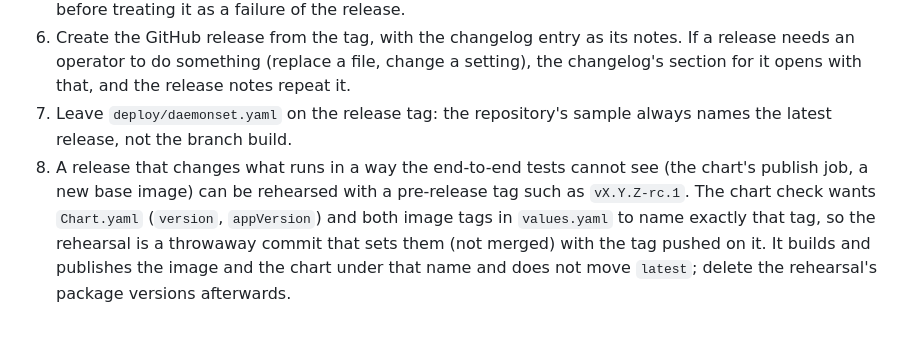
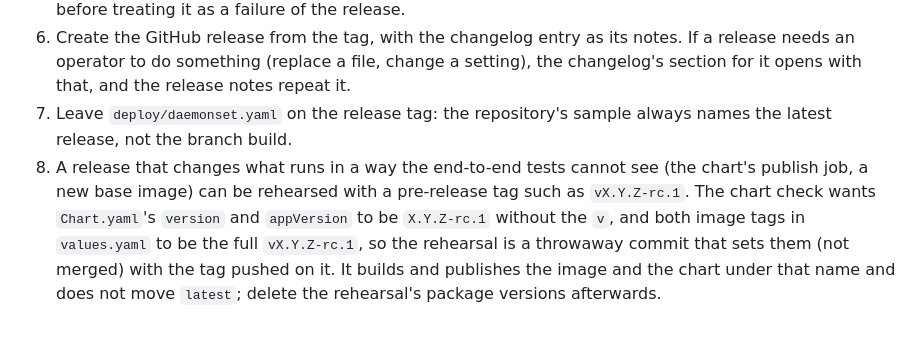
Before and after one commit to SteadyInfraTech/steady-image-cache, a Markdown page: RELEASING.md, the part around the change. GitHub-like rendering.

Commit message:
Docs: the rehearsal's chart fields have no v; the CI table says its triggers are a summary
Co-Authored-By: Claude Sonnet 5.5 <noreply@anthropic.com>
Claude-Session: https://claude.ai/code/session_01X5FN27N6x31ppsSPRj5ssN

```diff
--- a/RELEASING.md
+++ b/RELEASING.md
@@ -8,4 +8,4 @@
 5. Check what the tag published: `docker run --rm ghcr.io/steadyinfratech/steady-image-cache:vX.Y.Z --version` must print the version, and `docker buildx imagetools inspect` must list both platforms. The `Helm Chart CI/CD` run for the tag must show `publish-chart` green (it checks that the chart names the release, waits for the image, and pushes `oci://ghcr.io/steadyinfratech/charts/steady-image-cache`), and `helm pull oci://ghcr.io/steadyinfratech/charts/steady-image-cache --version X.Y.Z` must work. The `End-to-end (public registries)` run for the tag needs the internet and may be throttled by a registry; read its annotations before treating it as a failure of the release.
 6. Create the GitHub release from the tag, with the changelog entry as its notes. If a release needs an operator to do something (replace a file, change a setting), the changelog's section for it opens with that, and the release notes repeat it.
 7. Leave `deploy/daemonset.yaml` on the release tag: the repository's sample always names the latest release, not the branch build.
-8. A release that changes what runs in a way the end-to-end tests cannot see (the chart's publish job, a new base image) can be rehearsed with a pre-release tag such as `vX.Y.Z-rc.1`. The chart check wants `Chart.yaml` (`version`, `appVersion`) and both image tags in `values.yaml` to name exactly that tag, so the rehearsal is a throwaway commit that sets them (not merged) with the tag pushed on it. It builds and publishes the image and the chart under that name and does not move `latest`; delete the rehearsal's package versions afterwards.
+8. A release that changes what runs in a way the end-to-end tests cannot see (the chart's publish job, a new base image) can be rehearsed with a pre-release tag such as `vX.Y.Z-rc.1`. The chart check wants `Chart.yaml`'s `version` and `appVersion` to be `X.Y.Z-rc.1` without the `v`, and both image tags in `values.yaml` to be the full `vX.Y.Z-rc.1`, so the rehearsal is a throwaway commit that sets them (not merged) with the tag pushed on it. It builds and publishes the image and the chart under that name and does not move `latest`; delete the rehearsal's package versions afterwards.
```
Also changed, not shown: CONTRIBUTING.md (+2 -0 lines).
